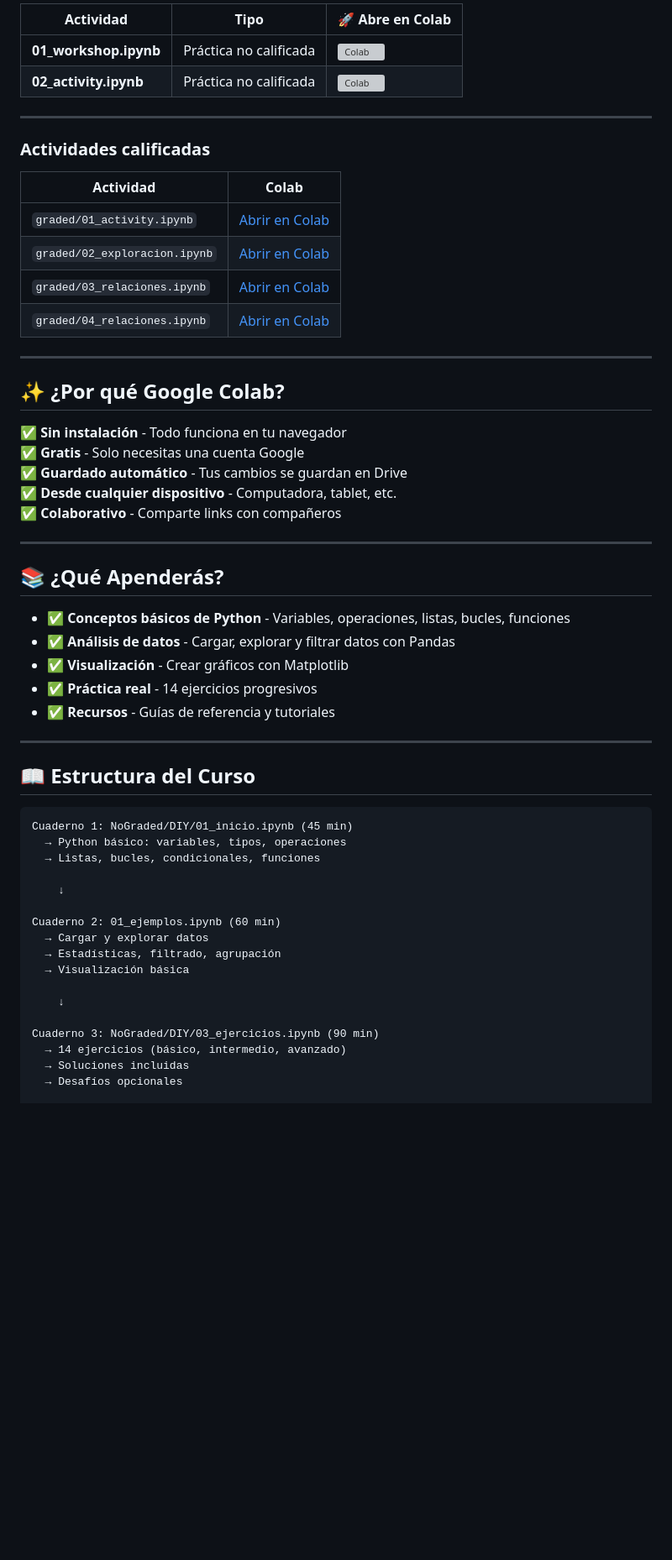
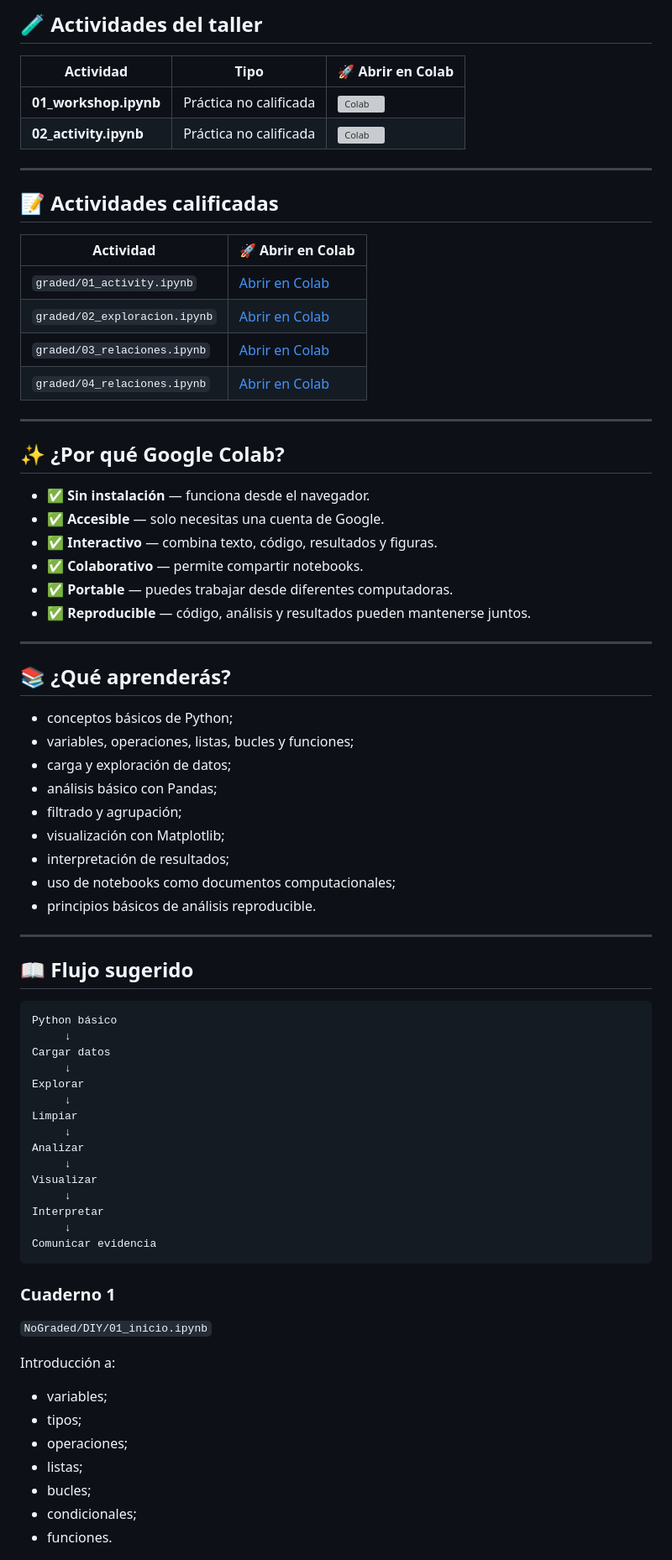
Before and after one commit to UNAM-FESAc/trab2026-modulo5, a Markdown page: README.md, the part around one of its changes. Shown at 84% size. Drawn GitHub-style; blank space fills up the shorter version; grey boxes are pictures that could not be loaded.

````diff
--- a/README.md
+++ b/README.md
@@ -52,14 +102,16 @@
 
-| Actividad | Tipo | 🚀 Abre en Colab |
-|-----------|------|-----------------|
+## 🧪 Actividades del taller
+
+| Actividad | Tipo | 🚀 Abrir en Colab |
+|---|---|---|
 | **01_workshop.ipynb** | Práctica no calificada | [![Colab](https://colab.research.google.com/assets/colab-badge.svg)](https://colab.research.google.com/github/UNAM-FESAc/trab2026-modulo5/blob/main/NoGraded/01_workshop.ipynb) |
 | **02_activity.ipynb** | Práctica no calificada | [![Colab](https://colab.research.google.com/assets/colab-badge.svg)](https://colab.research.google.com/github/UNAM-FESAc/trab2026-modulo5/blob/main/NoGraded/DIY/02_activity.ipynb) |
 
 ---
 
-### Actividades calificadas
+## 📝 Actividades calificadas
 
-| Actividad | Colab |
+| Actividad | 🚀 Abrir en Colab |
 |---|---|
 | `graded/01_activity.ipynb` | [Abrir en Colab](https://colab.research.google.com/github/UNAM-FESAc/trab2026-modulo5/blob/main/graded/01_activity.ipynb) |
 | `graded/02_exploracion.ipynb` | [Abrir en Colab](https://colab.research.google.com/github/UNAM-FESAc/trab2026-modulo5/blob/main/graded/02_exploracion.ipynb) |
@@ -70,42 +122,60 @@
 
 ## ✨ ¿Por qué Google Colab?
 
-✅ **Sin instalación** - Todo funciona en tu navegador
-✅ **Gratis** - Solo necesitas una cuenta Google
-✅ **Guardado automático** - Tus cambios se guardan en Drive
-✅ **Desde cualquier dispositivo** - Computadora, tablet, etc.
-✅ **Colaborativo** - Comparte links con compañeros
+- ✅ **Sin instalación** — funciona desde el navegador.
+- ✅ **Accesible** — solo necesitas una cuenta de Google.
+- ✅ **Interactivo** — combina texto, código, resultados y figuras.
+- ✅ **Colaborativo** — permite compartir notebooks.
+- ✅ **Portable** — puedes trabajar desde diferentes computadoras.
+- ✅ **Reproducible** — código, análisis y resultados pueden mantenerse juntos.
 
 ---
 
-## 📚 ¿Qué Apenderás?
+## 📚 ¿Qué aprenderás?
 
-- ✅ **Conceptos básicos de Python** - Variables, operaciones, listas, bucles, funciones
-- ✅ **Análisis de datos** - Cargar, explorar y filtrar datos con Pandas
-- ✅ **Visualización** - Crear gráficos con Matplotlib
-- ✅ **Práctica real** - 14 ejercicios progresivos
-- ✅ **Recursos** - Guías de referencia y tutoriales
+- conceptos básicos de Python;
+- variables, operaciones, listas, bucles y funciones;
+- carga y exploración de datos;
+- análisis básico con Pandas;
+- filtrado y agrupación;
+- visualización con Matplotlib;
+- interpretación de resultados;
+- uso de notebooks como documentos computacionales;
+- principios básicos de análisis reproducible.
 
 ---
 
-## 📖 Estructura del Curso
+## 📖 Flujo sugerido
 
+```text
+Python básico
+     ↓
+Cargar datos
+     ↓
+Explorar
+     ↓
+Limpiar
+     ↓
+Analizar
+     ↓
+Visualizar
+     ↓
+Interpretar
+     ↓
+Comunicar evidencia
 ```
-Cuaderno 1: NoGraded/DIY/01_inicio.ipynb (45 min)
-  → Python básico: variables, tipos, operaciones
-  → Listas, bucles, condicionales, funciones
 
-    ↓
+### Cuaderno 1
 
-Cuaderno 2: 01_ejemplos.ipynb (60 min)
-  → Cargar y explorar datos
-  → Estadísticas, filtrado, agrupación
-  → Visualización básica
+`NoGraded/DIY/01_inicio.ipynb`
 
-    ↓
+Introducción a:
 
-Cuaderno 3: NoGraded/DIY/03_ejercicios.ipynb (90 min)
-  → 14 ejercicios (básico, intermedio, avanzado)
-  → Soluciones incluidas
-  → Desafíos opcionales
+- variables;
+- tipos;
+- operaciones;
+- listas;
+- bucles;
+- condicionales;
+- funciones.
 
````
Also changed, not shown: other parts of README.md (+401 -153 lines).
